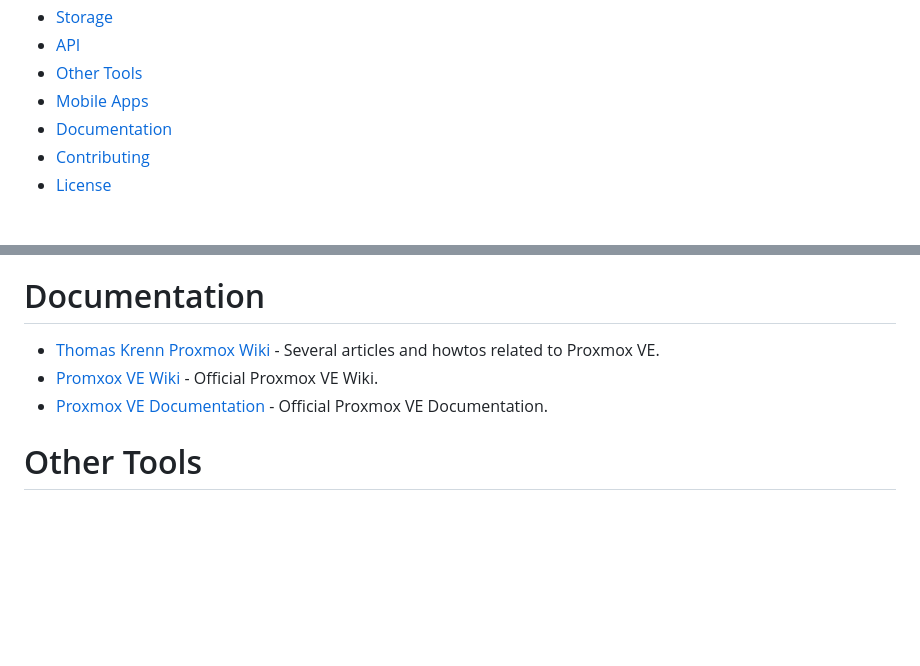
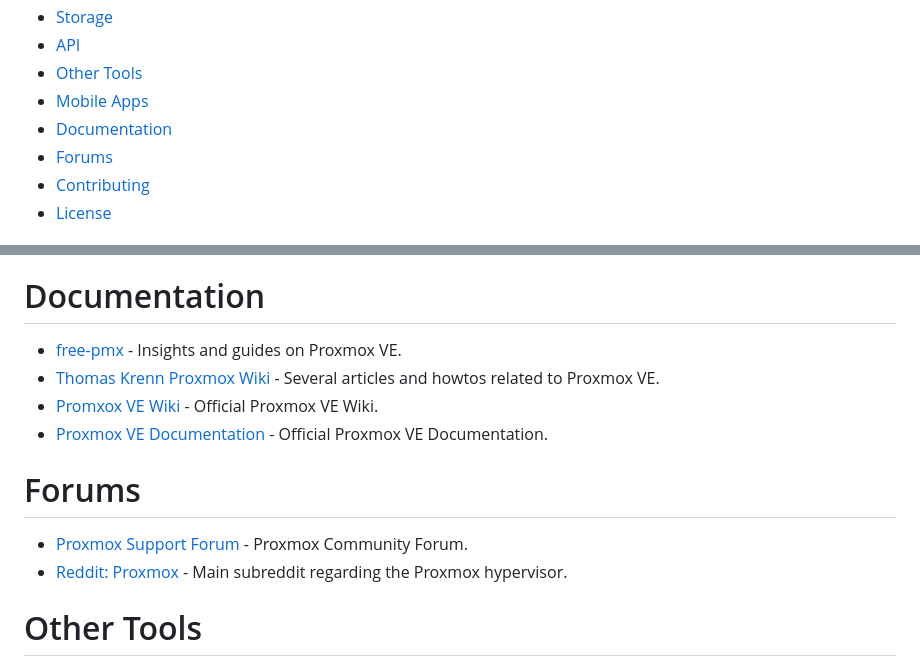
Before and after one commit to alexgoesgit/awesome-proxmox-ve-virtualization, a Markdown page: README.md, 2 parts joined by grey strips. Drawn GitHub-style; blank space fills up the shorter version.

Commit message:
Add Reddit, PVE forum and free-pmx

```diff
--- a/README.md
+++ b/README.md
@@ -16,6 +16,7 @@
 * [Other Tools](#other-tools)
 * [Mobile Apps](#mobile-apps)
 * [Documentation](#documentation)
+* [Forums](#forums)
 * [Contributing](#contributing)
 * [License](#license)
 
@@ -82,9 +84,15 @@
 
 # Documentation
 
+- [free-pmx](https://free-pmx.pages.dev/) - Insights and guides on Proxmox VE.
 - [Thomas Krenn Proxmox Wiki](https://www.thomas-krenn.com/de/wiki/Kategorie:Proxmox) - Several articles and howtos related to Proxmox VE.
 - [Promxox VE Wiki](https://pve.proxmox.com/wiki/Main_Page) - Official Proxmox VE Wiki.
 - [Proxmox VE Documentation](https://pve.proxmox.com/pve-docs/) - Official Proxmox VE Documentation.
+
+# Forums
+
+- [Proxmox Support Forum](https://forum.proxmox.com/) - Proxmox Community Forum.
+- [Reddit: Proxmox](https://www.reddit.com/r/Proxmox/) - Main subreddit regarding the Proxmox hypervisor.
 
 # Other Tools
 
```
Also changed, not shown: other parts of README.md (+1 -0 lines).
